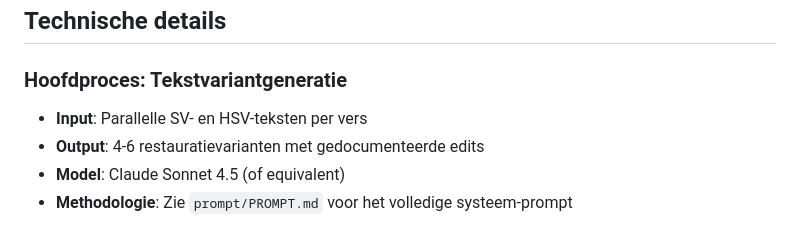
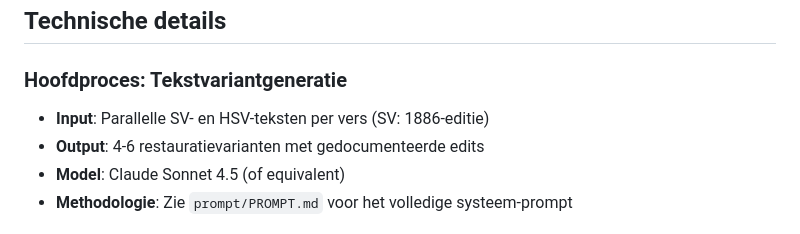
Before and after one commit to wmotte/sv_hsv_spectrum, a Markdown page: README.md, the part around the change. GitHub-like rendering.

Commit message:
sv versie

```diff
--- a/README.md
+++ b/README.md
@@ -78,7 +78,7 @@ Snelheid is pas gevaarlijk bij ondoordachte implementatie. Deze tool versnelt ex
 
 ### Hoofdproces: Tekstvariantgeneratie
 
-- **Input**: Parallelle SV- en HSV-teksten per vers
+- **Input**: Parallelle SV- en HSV-teksten per vers (SV: 1886-editie)
 - **Output**: 4-6 restauratievarianten met gedocumenteerde edits
 - **Model**: Claude Sonnet 4.5 (of equivalent)
 - **Methodologie**: Zie `prompt/PROMPT.md` voor het volledige systeem-prompt
```
